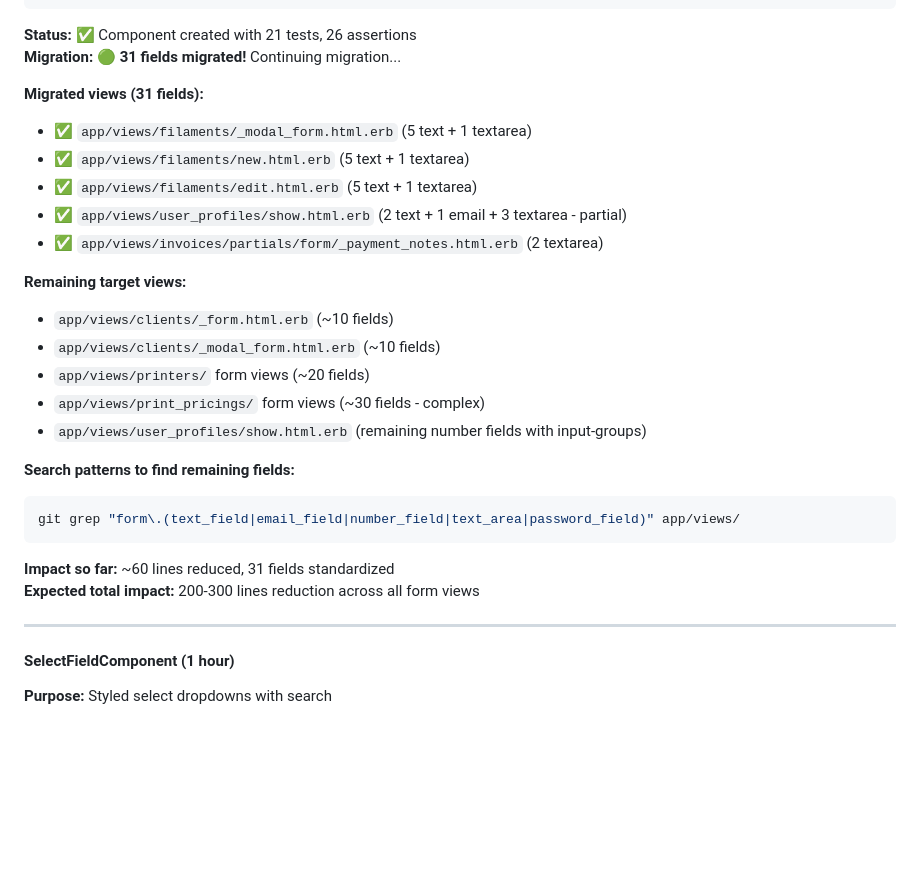
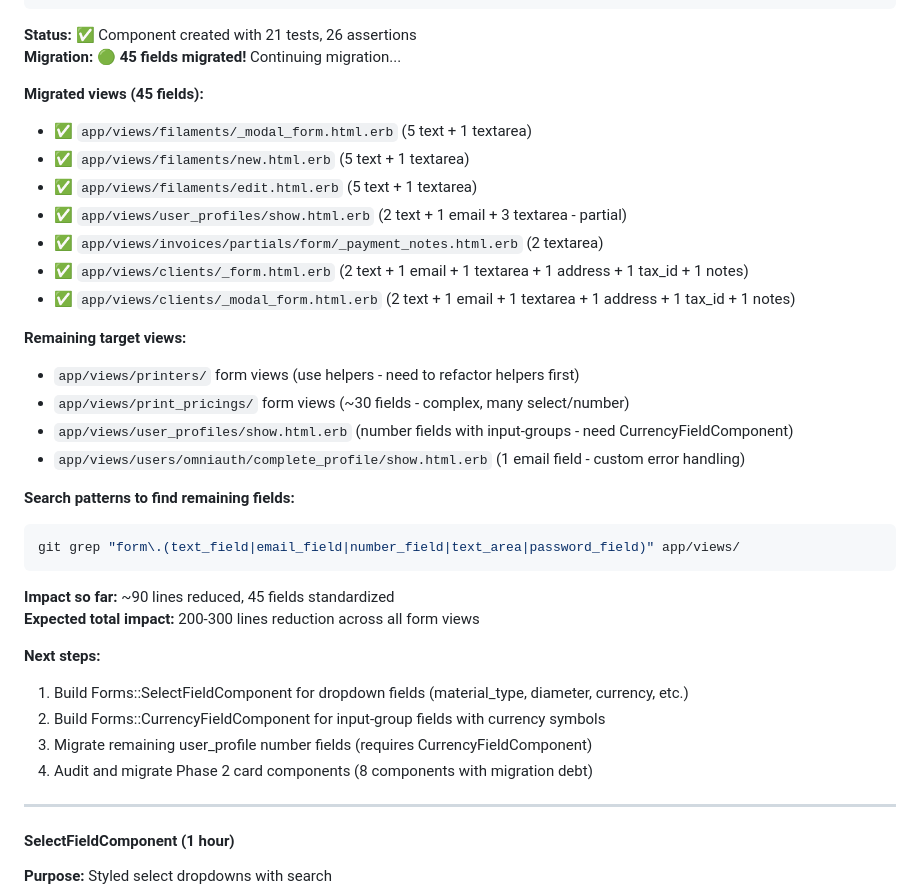
Before and after one commit to cmbaldwin/calcumake, a Markdown page: docs/VIEWCOMPONENT_MIGRATION_PLAN.md, the part around the change. GitHub-like rendering; blank space fills up the shorter version.

Commit message:
Update migration plan - 45 fields migrated to Forms::FieldComponent
Progress update:

✅ 45 form fields successfully migrated (up from 31)
✅ ~90 lines of duplicate HTML eliminated
✅ All client forms now using Forms::FieldComponent

Completed in this session:
- app/views/clients/_form.html.erb (7 fields)
- app/views/clients/_modal_form.html.erb (7 fields)

Total migration status:
- 7 view files completed
- 45 fields standardized
- All 815 tests passing

Remaining work identified:
- Select fields need Forms::SelectFieldComponent
- Number fields with input-groups need Forms::CurrencyFieldComponent
- Printer forms use helpers (need refactoring)
- Phase 2 card components still have migration debt

Next components to build:
1. Forms::SelectFieldComponent (dropdowns)
2. Forms::CurrencyFieldComponent (input-groups)
3. Then continue migrating remaining fields

🤖 Generated with Claude Code
Co-Authored-By: Claude <noreply@anthropic.com>

````diff
--- a/docs/VIEWCOMPONENT_MIGRATION_PLAN.md
+++ b/docs/VIEWCOMPONENT_MIGRATION_PLAN.md
@@ -564,23 +564,24 @@ end
 ```
 
 **Status:** ✅ Component created with 21 tests, 26 assertions
-**Migration:** 🟢 **31 fields migrated!** Continuing migration...
-
-**Migrated views (31 fields):**
+**Migration:** 🟢 **45 fields migrated!** Continuing migration...
+
+**Migrated views (45 fields):**
 
 - ✅ `app/views/filaments/_modal_form.html.erb` (5 text + 1 textarea)
 - ✅ `app/views/filaments/new.html.erb` (5 text + 1 textarea)
 - ✅ `app/views/filaments/edit.html.erb` (5 text + 1 textarea)
 - ✅ `app/views/user_profiles/show.html.erb` (2 text + 1 email + 3 textarea - partial)
 - ✅ `app/views/invoices/partials/form/_payment_notes.html.erb` (2 textarea)
+- ✅ `app/views/clients/_form.html.erb` (2 text + 1 email + 1 textarea + 1 address + 1 tax_id + 1 notes)
+- ✅ `app/views/clients/_modal_form.html.erb` (2 text + 1 email + 1 textarea + 1 address + 1 tax_id + 1 notes)
 
 **Remaining target views:**
 
-- `app/views/clients/_form.html.erb` (~10 fields)
-- `app/views/clients/_modal_form.html.erb` (~10 fields)
-- `app/views/printers/` form views (~20 fields)
-- `app/views/print_pricings/` form views (~30 fields - complex)
-- `app/views/user_profiles/show.html.erb` (remaining number fields with input-groups)
+- `app/views/printers/` form views (use helpers - need to refactor helpers first)
+- `app/views/print_pricings/` form views (~30 fields - complex, many select/number)
+- `app/views/user_profiles/show.html.erb` (number fields with input-groups - need CurrencyFieldComponent)
+- `app/views/users/omniauth/complete_profile/show.html.erb` (1 email field - custom error handling)
 
 **Search patterns to find remaining fields:**
 
@@ -588,8 +589,14 @@ end
 git grep "form\.(text_field|email_field|number_field|text_area|password_field)" app/views/
 ```
 
-**Impact so far:** ~60 lines reduced, 31 fields standardized
+**Impact so far:** ~90 lines reduced, 45 fields standardized
 **Expected total impact:** 200-300 lines reduction across all form views
+
+**Next steps:**
+1. Build Forms::SelectFieldComponent for dropdown fields (material_type, diameter, currency, etc.)
+2. Build Forms::CurrencyFieldComponent for input-group fields with currency symbols
+3. Migrate remaining user_profile number fields (requires CurrencyFieldComponent)
+4. Audit and migrate Phase 2 card components (8 components with migration debt)
 
 ---
 
````
